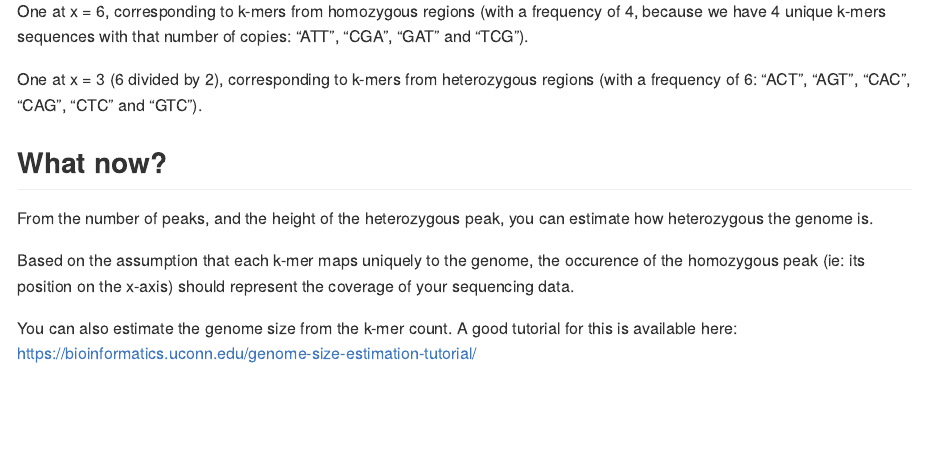
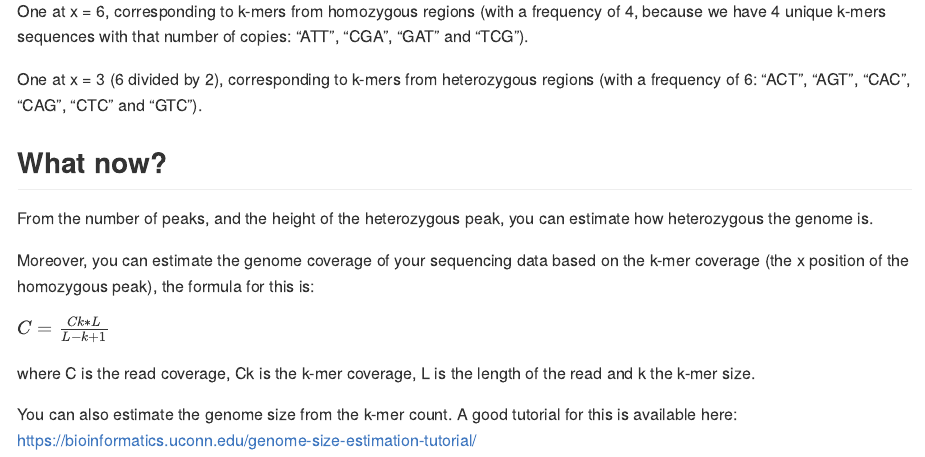
Before and after one commit to MCorentin/tutorial-kmer-spectra, an R Markdown document (kmer_spectra.Rmd): the page in a window 1100 px wide, from 7120 px down. Rendered offline with R 4.5, knitr and Pandoc, with nearby package versions.

Commit message:
Corrected the coverage section
Added formula to infer the read coverage from the k-mer coverage.

```diff
--- a/kmer_spectra.Rmd
+++ b/kmer_spectra.Rmd
@@ -197,6 +197,10 @@ One at x = 3 (6 divided by 2), corresponding to k-mers from heterozygous regions
 
 From the number of peaks, and the height of the heterozygous peak, you can estimate how heterozygous the genome is.
 
-Based on the assumption that each k-mer maps uniquely to the genome, the occurence of the homozygous peak (ie: its position on the x-axis) should represent the coverage of your sequencing data.
+Moreover, you can estimate the genome coverage of your sequencing data based on the k-mer coverage (the x position of the homozygous peak), the formula for this is:
+
+$C = \frac{Ck * L}{L - k + 1}$
+
+where C is the read coverage, Ck is the k-mer coverage, L is the length of the read and k the k-mer size.
 
 You can also estimate the genome size from the k-mer count. A good tutorial for this is available here: <https://bioinformatics.uconn.edu/genome-size-estimation-tutorial/>
```
Also changed, not shown: README.html, README.md.
